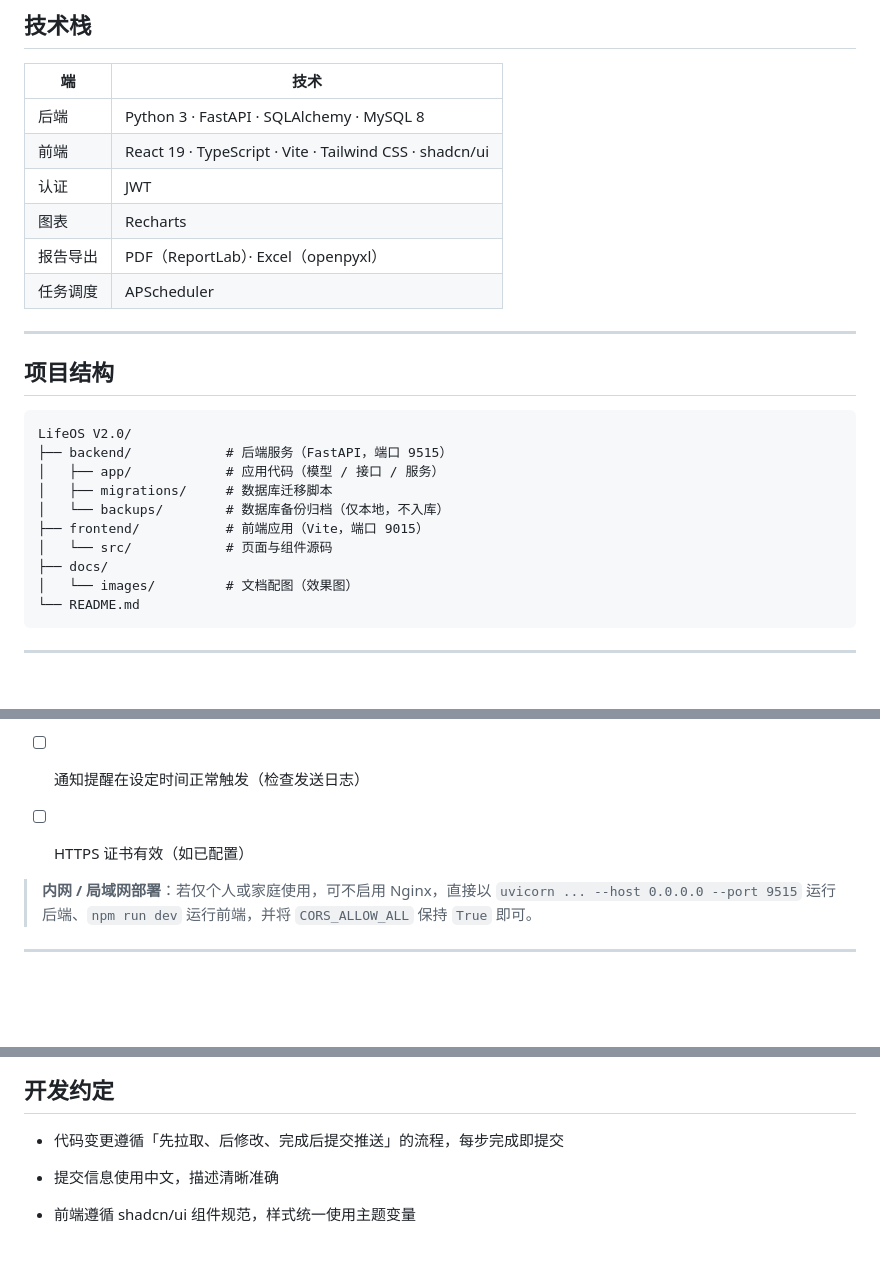
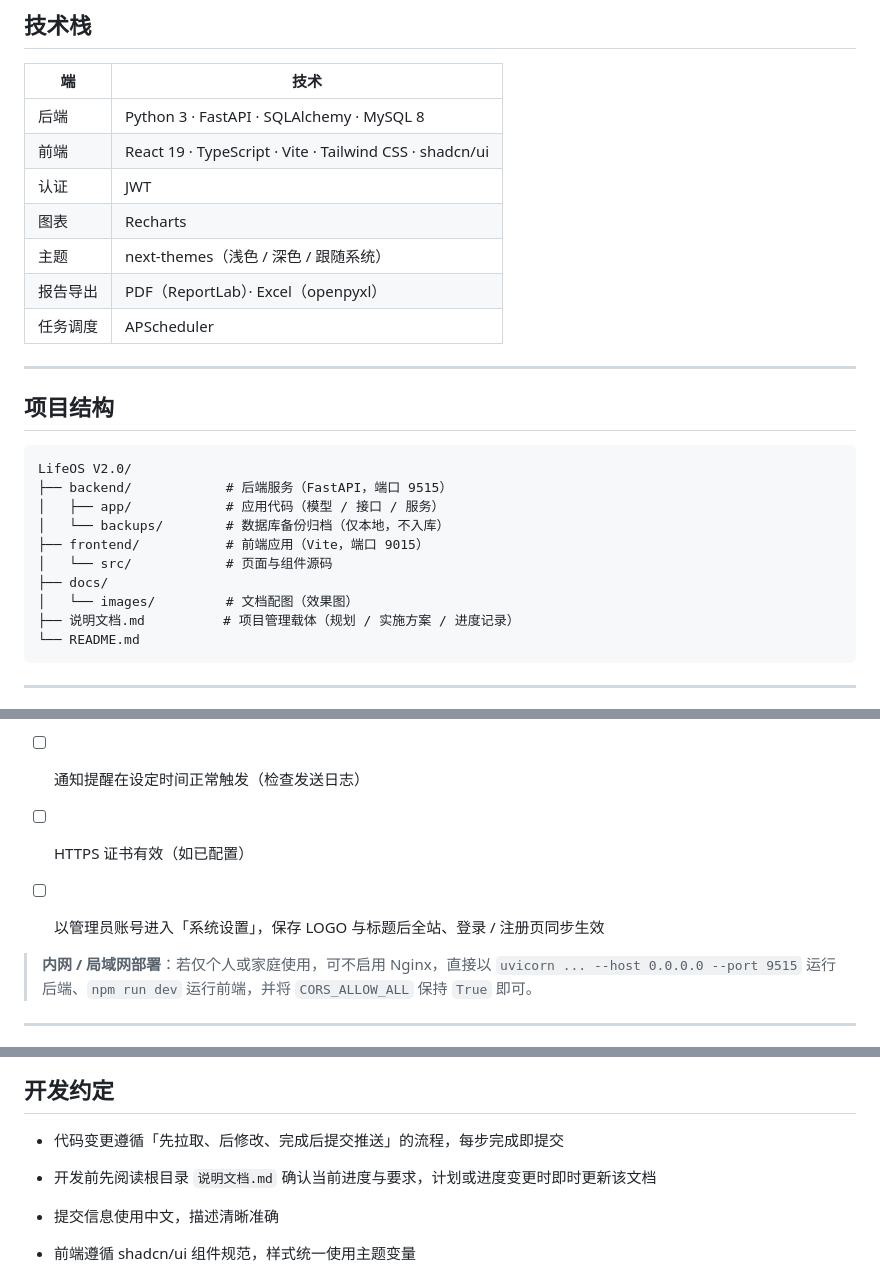
Before and after one commit to ZeroOneCN/LifeOS2, a Markdown page: README.md, 3 parts joined by grey strips. Drawn GitHub-style; blank space fills up the shorter version.

````diff
--- a/README.md
+++ b/README.md
@@ -96,6 +98,7 @@ LifeOS 将个人生活的核心维度整合到一个统一平台：记录健康
 | 前端   | React 19 · TypeScript · Vite · Tailwind CSS · shadcn/ui |
 | 认证   | JWT                                                     |
 | 图表   | Recharts                                                |
+| 主题   | next-themes（浅色 / 深色 / 跟随系统）                              |
 | 报告导出 | PDF（ReportLab）· Excel（openpyxl）                         |
 | 任务调度 | APScheduler                                             |
 
@@ -107,12 +110,12 @@ LifeOS 将个人生活的核心维度整合到一个统一平台：记录健康
 LifeOS V2.0/
 ├── backend/            # 后端服务（FastAPI，端口 9515）
 │   ├── app/            # 应用代码（模型 / 接口 / 服务）
-│   ├── migrations/     # 数据库迁移脚本
 │   └── backups/        # 数据库备份归档（仅本地，不入库）
 ├── frontend/           # 前端应用（Vite，端口 9015）
 │   └── src/            # 页面与组件源码
 ├── docs/
 │   └── images/         # 文档配图（效果图）
+├── 说明文档.md          # 项目管理载体（规划 / 实施方案 / 进度记录）
 └── README.md
 ```
 
@@ -343,6 +346,8 @@ crontab -e
 
 - [ ] HTTPS 证书有效（如已配置）
 
+- [ ] 以管理员账号进入「系统设置」，保存 LOGO 与标题后全站、登录 / 注册页同步生效
+
 > **内网 / 局域网部署**：若仅个人或家庭使用，可不启用 Nginx，直接以 `uvicorn ... --host 0.0.0.0 --port 9515` 运行后端、`npm run dev` 运行前端，并将 `CORS_ALLOW_ALL` 保持 `True` 即可。
 
 ***
@@ -407,6 +418,8 @@ crontab -e
 
 - 代码变更遵循「先拉取、后修改、完成后提交推送」的流程，每步完成即提交
 
+- 开发前先阅读根目录 `说明文档.md` 确认当前进度与要求，计划或进度变更时即时更新该文档
+
 - 提交信息使用中文，描述清晰准确
 
 - 前端遵循 shadcn/ui 组件规范，样式统一使用主题变量
````
Also changed, not shown: other parts of README.md (+15 -7 lines), 说明文档.md (+1 -0 lines).
